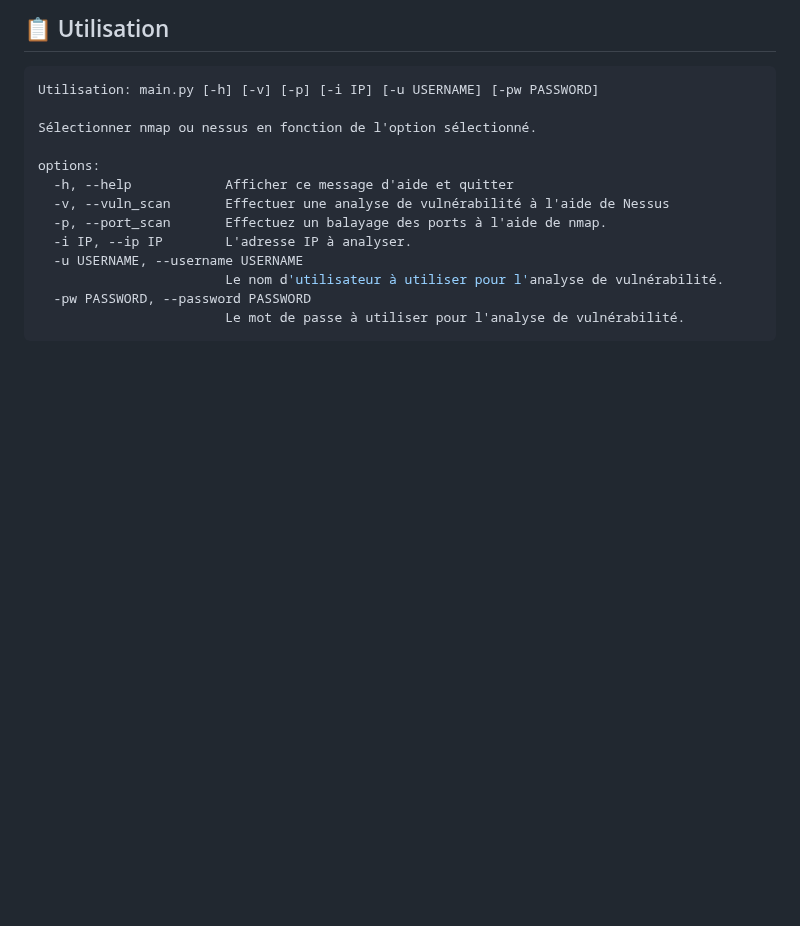
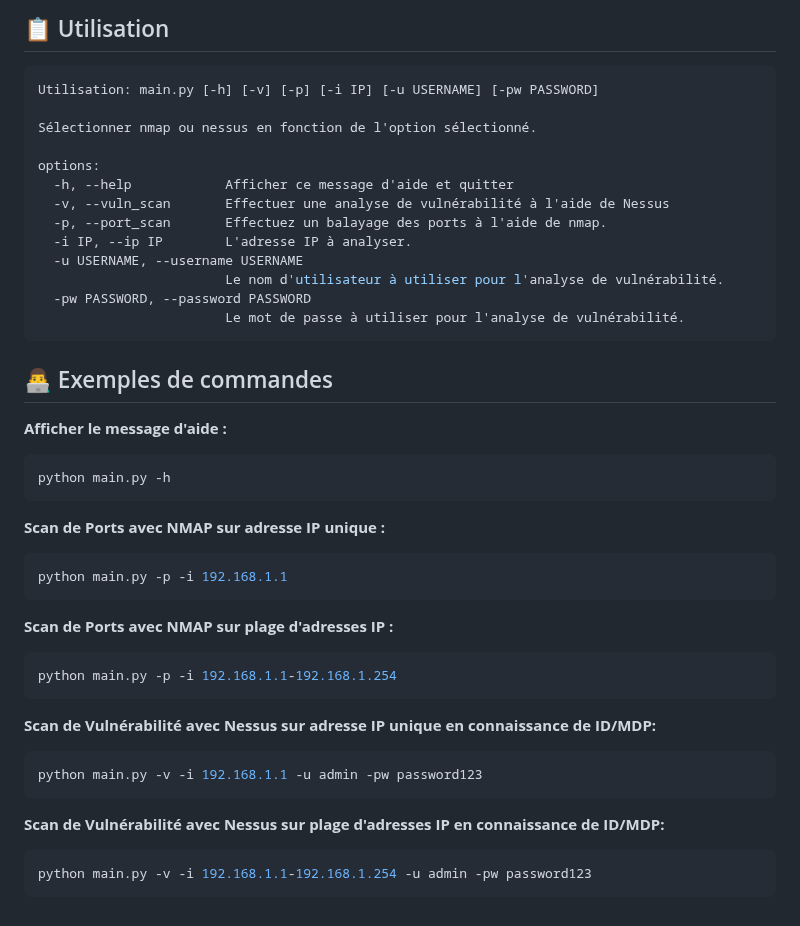
Before and after one commit to a2vWgn/ToolBox-Wagner-M1, a Markdown page: README.md, the part around the change. GitHub-like rendering; blank space fills up the shorter version.

````diff
--- a/README.md
+++ b/README.md
@@ -72,3 +72,32 @@ options:
   -pw PASSWORD, --password PASSWORD
                         Le mot de passe à utiliser pour l'analyse de vulnérabilité.
 ```
+
+
+
+## 👨‍💻 Exemples de commandes
+
+<B>Afficher le message d'aide :</B>
+```sh
+python main.py -h
+```
+
+<B>Scan de Ports avec NMAP sur adresse IP unique : </B>
+```sh
+python main.py -p -i 192.168.1.1
+```
+
+<B>Scan de Ports avec NMAP sur plage d'adresses IP : </B>
+```sh
+python main.py -p -i 192.168.1.1-192.168.1.254
+```
+
+<B>Scan de Vulnérabilité avec Nessus sur adresse IP unique en connaissance de ID/MDP: </B>
+```sh
+python main.py -v -i 192.168.1.1 -u admin -pw password123
+```
+
+<B>Scan de Vulnérabilité avec Nessus sur plage d'adresses IP en connaissance de ID/MDP: </B>
+```sh
+python main.py -v -i 192.168.1.1-192.168.1.254 -u admin -pw password123
+```
````
